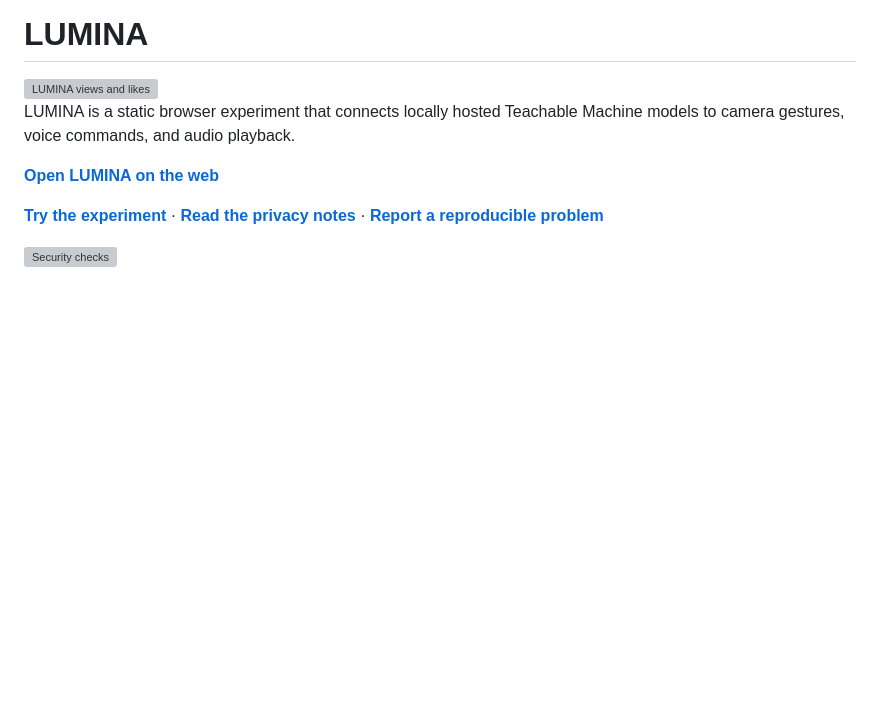
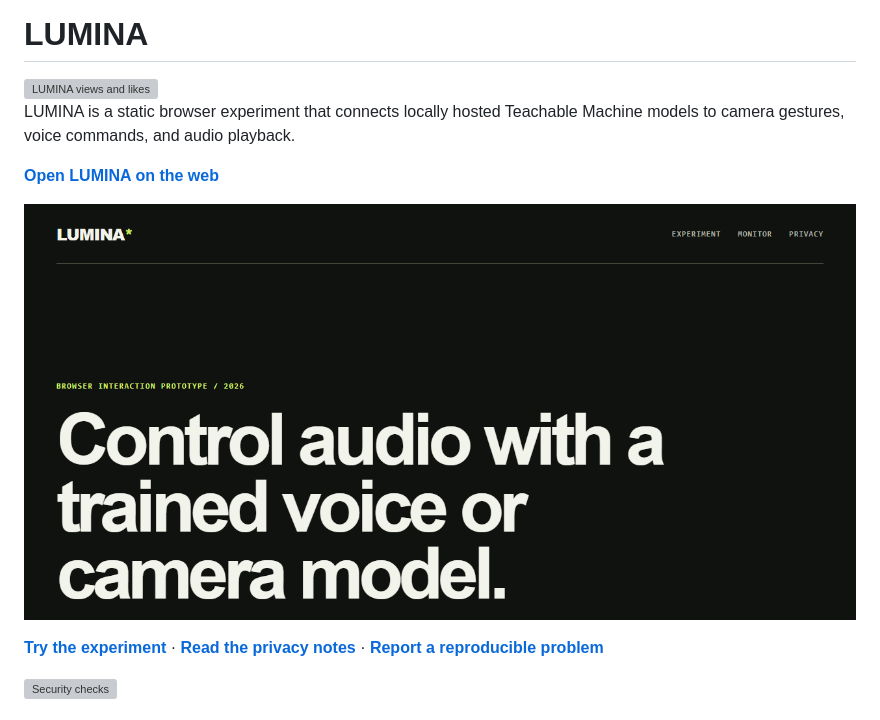
Before and after one commit to DwijKansagara/LUMINA-AI, a Markdown page: README.md, the part around the change. GitHub-like rendering; pictures changed too: docs/social-preview.png (added); blank space fills up the shorter version; grey boxes are pictures that could not be loaded.

Commit message:
Add authentic repository preview

```diff
--- a/README.md
+++ b/README.md
@@ -9,6 +9,8 @@
 LUMINA is a static browser experiment that connects locally hosted Teachable Machine models to camera gestures, voice commands, and audio playback.
 
 **[Open LUMINA on the web](https://lumina.antideploy.com)**
+
+![LUMINA live preview](docs/social-preview.png)
 
 **[Try the experiment](https://lumina.antideploy.com)** · **[Read the privacy notes](https://lumina.antideploy.com/privacy.html)** · **[Report a reproducible problem](https://github.com/DwijKansagara/LUMINA-AI/issues/new/choose)**
 
```
